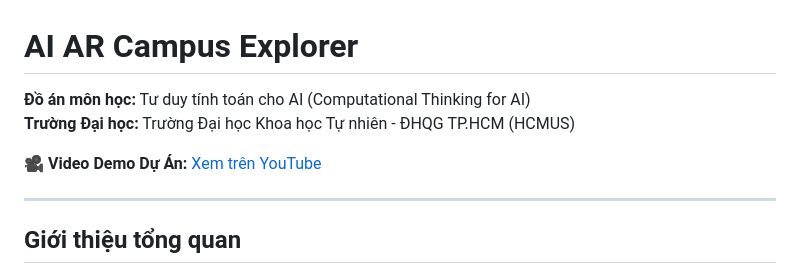
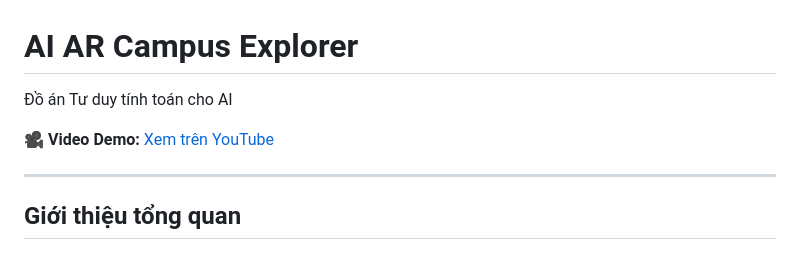
Before and after one commit to LGKAI/AI-AR-Campus-Explorer, a Markdown page: README.md, the part around the change. Rendered like a GitHub page.

```diff
--- a/README.md
+++ b/README.md
@@ -1,9 +1,8 @@
 # AI AR Campus Explorer
 
-**Đồ án môn học:** Tư duy tính toán cho AI (Computational Thinking for AI)
-**Trường Đại học:** Trường Đại học Khoa học Tự nhiên - ĐHQG TP.HCM (HCMUS)
+Đồ án Tư duy tính toán cho AI
 
-🎥 **Video Demo Dự Án:** [Xem trên YouTube](https://youtu.be/bCx2UIy9N5Y?si=EkbJ5mAB5oKfTRJj)
+🎥 **Video Demo:** [Xem trên YouTube](https://youtu.be/bCx2UIy9N5Y?si=EkbJ5mAB5oKfTRJj)
 
 ---
 
```
